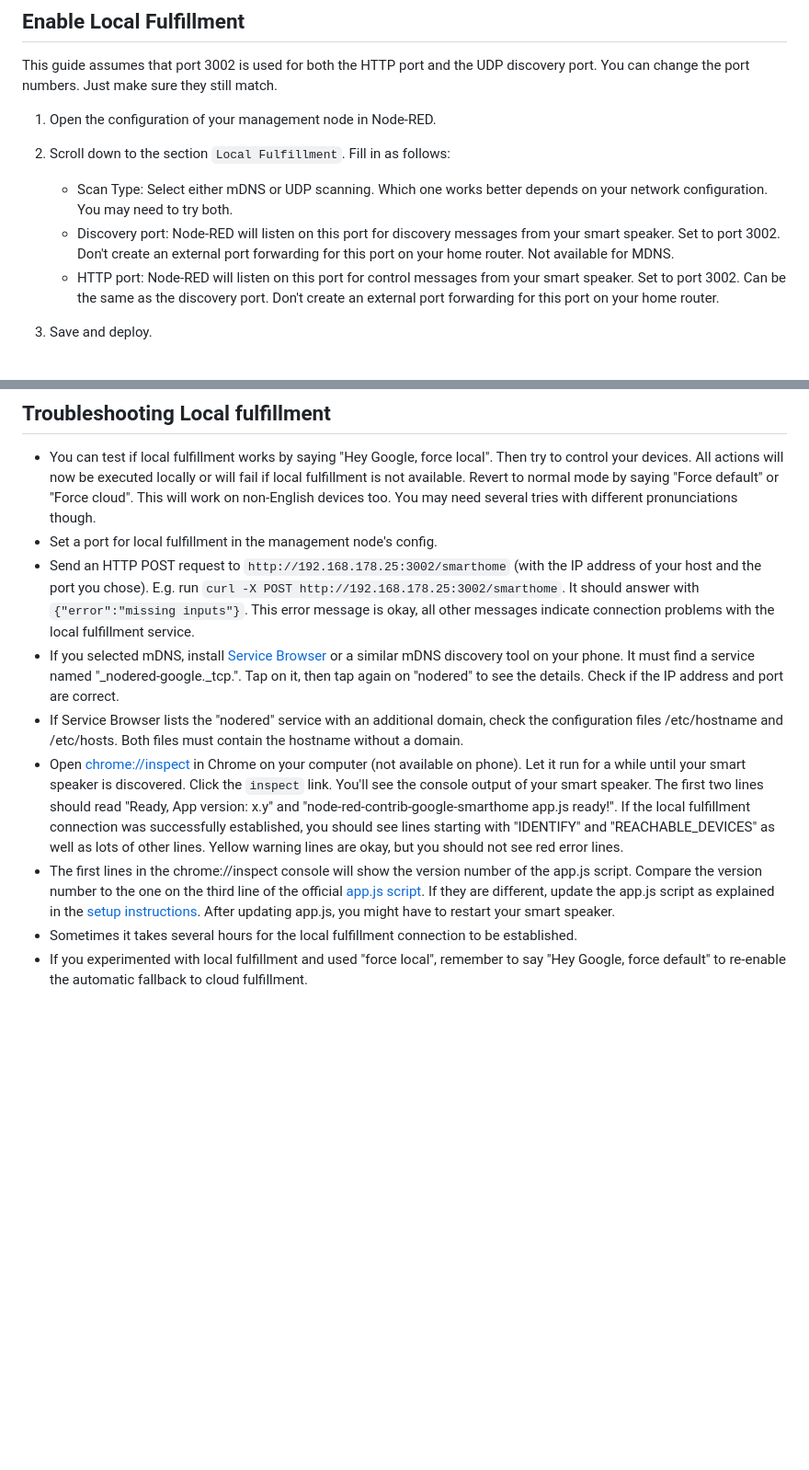
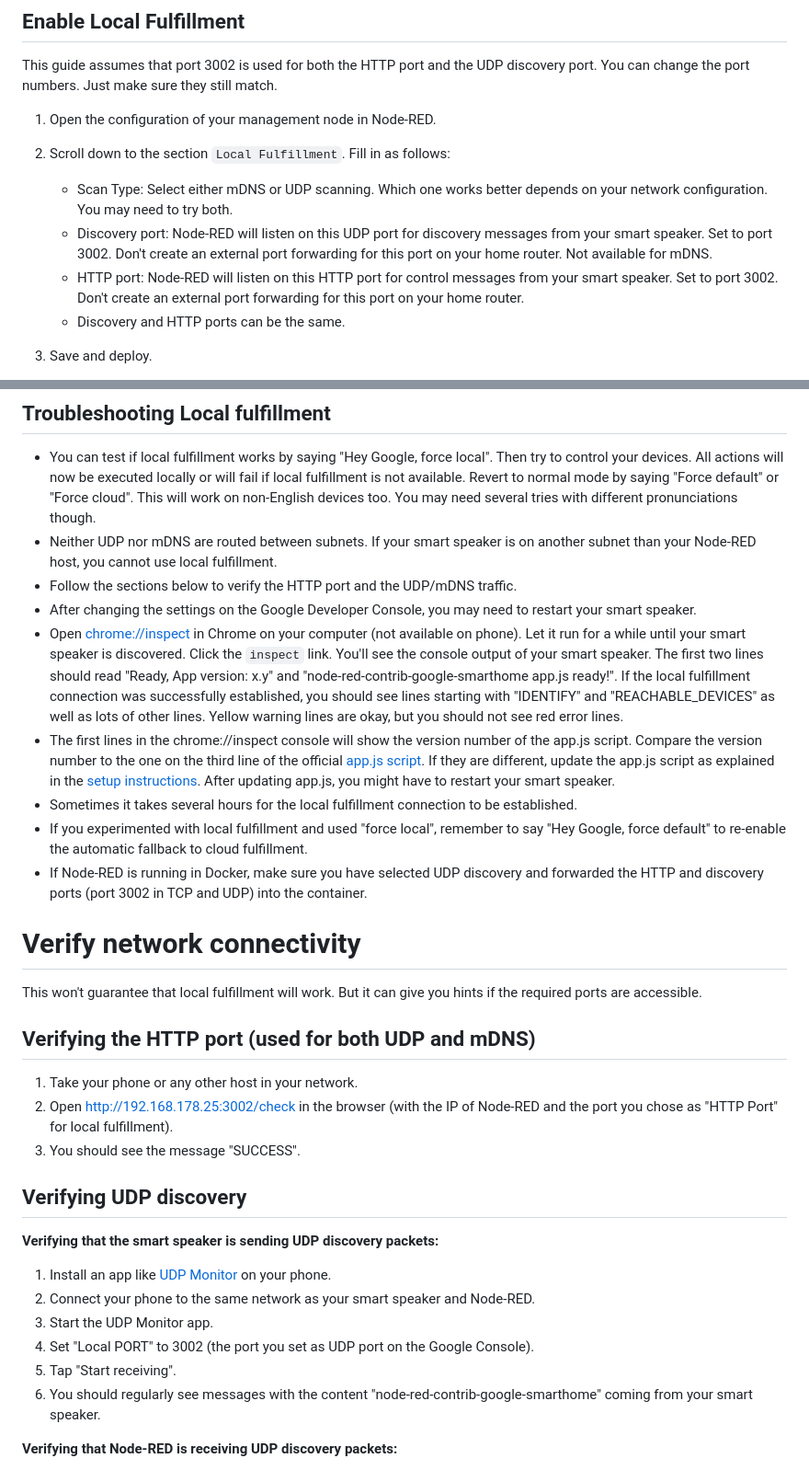
Before and after one commit to mikejac/node-red-contrib-google-smarthome, a Markdown page: docs/local_fulfillment.md, 2 parts joined by grey strips. Shown at 92% size. GitHub-like rendering; blank space fills up the shorter version.

Commit message:
Extend local fulfillment docs

```diff
--- a/docs/local_fulfillment.md
+++ b/docs/local_fulfillment.md
@@ -35,10 +50,11 @@ numbers. Just make sure they still match.
 2. Scroll down to the section `Local Fulfillment`. Fill in as follows:
     * Scan Type: Select either mDNS or UDP scanning. Which one works better depends on your network configuration. You
       may need to try both.
-    * Discovery port: Node-RED will listen on this port for discovery messages from your smart speaker. Set to port 3002. Don't create an external port forwarding for this port on your home router. Not available for MDNS.
-    * HTTP port: Node-RED will listen on this port for control messages from your smart speaker. Set to port 3002.
-      Can be the same as the discovery port. Don't create an external port forwarding for this port on your home
-      router.
+    * Discovery port: Node-RED will listen on this UDP port for discovery messages from your smart speaker. Set to
+      port 3002. Don't create an external port forwarding for this port on your home router. Not available for mDNS.
+    * HTTP port: Node-RED will listen on this HTTP port for control messages from your smart speaker. Set to port 3002.
+      Don't create an external port forwarding for this port on your home router.
+    * Discovery and HTTP ports can be the same.
 
 
 3. Save and deploy.
@@ -137,23 +153,17 @@ speaker. You'll get a warning on Node-RED's debug panel if this is needed.
   actions will now be executed locally or will fail if local fulfillment is not available. Revert to normal mode by
   saying "Force default" or "Force cloud". This will work on non-English devices too. You may need several tries with
   different pronunciations though.
-- Set a port for local fulfillment in the management node's config.
-- Send an HTTP POST request to `http://192.168.178.25:3002/smarthome` (with the IP address of your host and the
-  port you chose). E.g. run `curl -X POST http://192.168.178.25:3002/smarthome`. It should answer with
-  `{"error":"missing inputs"}`. This error message is okay, all other messages indicate connection problems with the
-  local fulfillment service.
-- If you selected mDNS, install [Service Browser](https://play.google.com/store/apps/details?id=com.druk.servicebrowser) or a similar mDNS
-  discovery tool on your phone. It must find a service named "_nodered-google._tcp.". Tap on it, then tap again on
-  "nodered" to see the details. Check if the IP address and port are correct.
-- If Service Browser lists the "nodered" service with an additional domain, check the configuration files /etc/hostname
-  and /etc/hosts. Both files must contain the hostname without a domain.
+- Neither UDP nor mDNS are routed between subnets. If your smart speaker is on another subnet than your Node-RED host,
+  you cannot use local fulfillment.
+- Follow the sections below to verify the HTTP port and the UDP/mDNS traffic.
+- After changing the settings on the Google Developer Console, you may need to restart your smart speaker.
 - Open [chrome://inspect](chrome://inspect) in Chrome on your computer (not available on phone). Let it run for a while
   until your smart speaker is discovered. Click the `inspect` link. You'll see the console output of your smart speaker.
   The first two lines should read "Ready, App version: x.y" and "node-red-contrib-google-smarthome app.js ready!". If
   the local fulfillment connection was successfully established, you should see lines starting with "IDENTIFY" and
   "REACHABLE_DEVICES" as well as lots of other lines. Yellow warning lines are okay, but you should not see red error
   lines.
-- The first lines in  the chrome://inspect console will show the version number of the app.js script. Compare the
+- The first lines in the chrome://inspect console will show the version number of the app.js script. Compare the
   version number to the one on the third line of the official
   [app.js script](https://raw.githubusercontent.com/mikejac/node-red-contrib-google-smarthome/master/local-execution/app.js).
   If they are different, update the app.js script as explained
@@ -162,3 +172,33 @@ speaker. You'll get a warning on Node-RED's debug panel if this is needed.
 - Sometimes it takes several hours for the local fulfillment connection to be established.
 - If you experimented with local fulfillment and used "force local", remember to say "Hey Google, force default" to
   re-enable the automatic fallback to cloud fulfillment.
+- If Node-RED is running in Docker, make sure you have selected UDP discovery and forwarded the HTTP and discovery
+ports (port 3002 in TCP and UDP) into the container.
+
+
+# Verify network connectivity
+
+This won't guarantee that local fulfillment will work. But it can give you hints if the required ports are accessible.
+
+## Verifying the HTTP port (used for both UDP and mDNS)
+
+1. Take your phone or any other host in your network.
+2. Open http://192.168.178.25:3002/check in the browser (with the IP of Node-RED and the port you chose as "HTTP Port"
+   for local fulfillment).
+3. You should see the message "SUCCESS".
+
+
+## Verifying UDP discovery
+
+**Verifying that the smart speaker is sending UDP discovery packets:**
+
+1. Install an app like [UDP Monitor](https://play.google.com/store/apps/details?id=com.sandersoft.udpmonitor) on
+       your phone.
+2. Connect your phone to the same network as your smart speaker and Node-RED.
+3. Start the UDP Monitor app.
+4. Set "Local PORT" to 3002 (the port you set as UDP port on the Google Console).
+5. Tap "Start receiving".
+6. You should regularly see messages with the content "node-red-contrib-google-smarthome" coming from your smart speaker.
+
+**Verifying that Node-RED is receiving UDP discovery packets:**
+
```
Also changed, not shown: other parts of docs/local_fulfillment.md (+48 -5 lines), docs/images/local_fulfillment/wireshark_received_udp.png (added), docs/images/local_fulfillment/wireshark_sent_udp.png (added).
